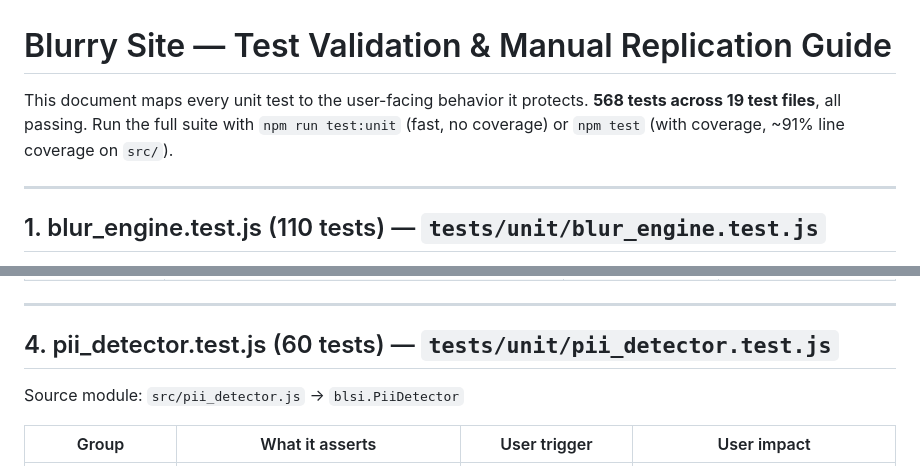
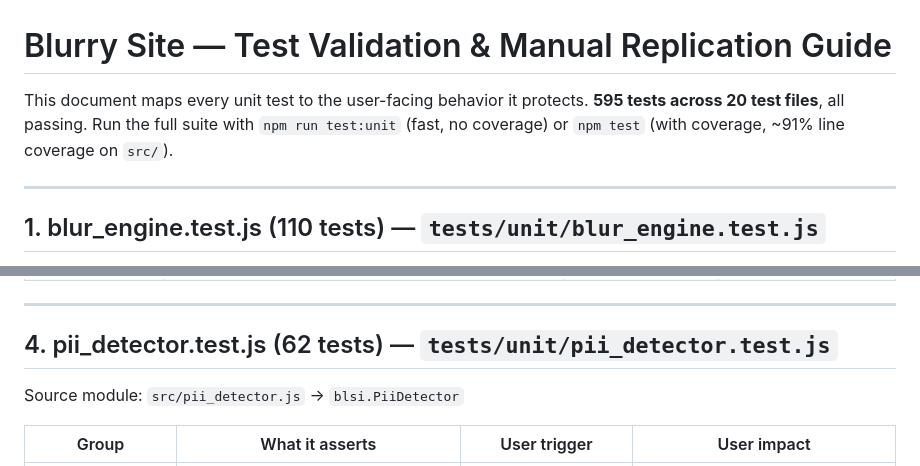
Before and after one commit to ChennakeshavaG/blurrysite, a Markdown page: docs/TEST_VALIDATION.md, 2 parts joined by grey strips. GitHub-like rendering.

```diff
--- a/docs/TEST_VALIDATION.md
+++ b/docs/TEST_VALIDATION.md
@@ -1,6 +1,6 @@
 # Blurry Site — Test Validation & Manual Replication Guide
 
-This document maps every unit test to the user-facing behavior it protects. **568 tests across 19 test files**, all passing. Run the full suite with `npm run test:unit` (fast, no coverage) or `npm test` (with coverage, ~91% line coverage on `src/`).
+This document maps every unit test to the user-facing behavior it protects. **595 tests across 20 test files**, all passing. Run the full suite with `npm run test:unit` (fast, no coverage) or `npm test` (with coverage, ~91% line coverage on `src/`).
 
 ---
 
@@ -76,7 +76,7 @@ Source module: `src/picker.js` → `blsi.Picker`
 
 ---
 
-## 4. pii_detector.test.js (60 tests) — `tests/unit/pii_detector.test.js`
+## 4. pii_detector.test.js (62 tests) — `tests/unit/pii_detector.test.js`
 
 Source module: `src/pii_detector.js` → `blsi.PiiDetector`
 
```
Also changed, not shown: CLAUDE.md (+1 -1 lines), src/CLAUDE.md (+1 -0 lines).
